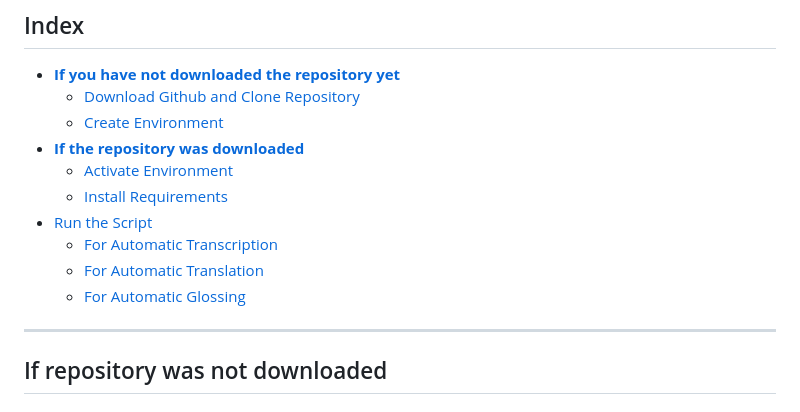
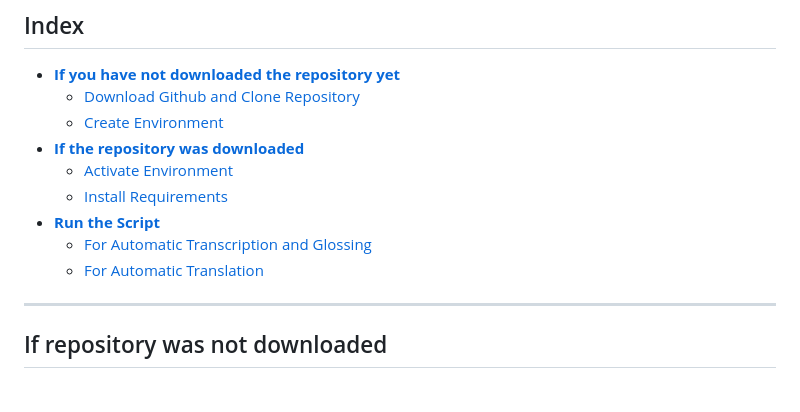
Before and after one commit to camelo-cruz/workflow, a Markdown page: readme.md, the part around the change. Rendered like a GitHub page.

Commit message:
update anchor links in README

```diff
--- a/readme.md
+++ b/readme.md
@@ -11,10 +11,9 @@
 - **[If the repository was downloaded](#if-repository-was-downloaded)**
   - [Activate Environment](#1-activate-environment)
   - [Install Requirements](#install-requirements)
-- [Run the Script](#2-run-the-script)
-  - [For Automatic Transcription](#for-automatic-transcription)
-  - [For Automatic Translation](#for-automatic-translation)
-  - [For Automatic Glossing](#for-automatic-glossing)
+- **[Run the Script](#2-run-the-script)**
+  - [For Automatic Transcription and Glossing](#for-automatic-transcription-and-glossing)
+  - [For Automatic Translation](#if-performing-translation)
 
 ---
 
```
